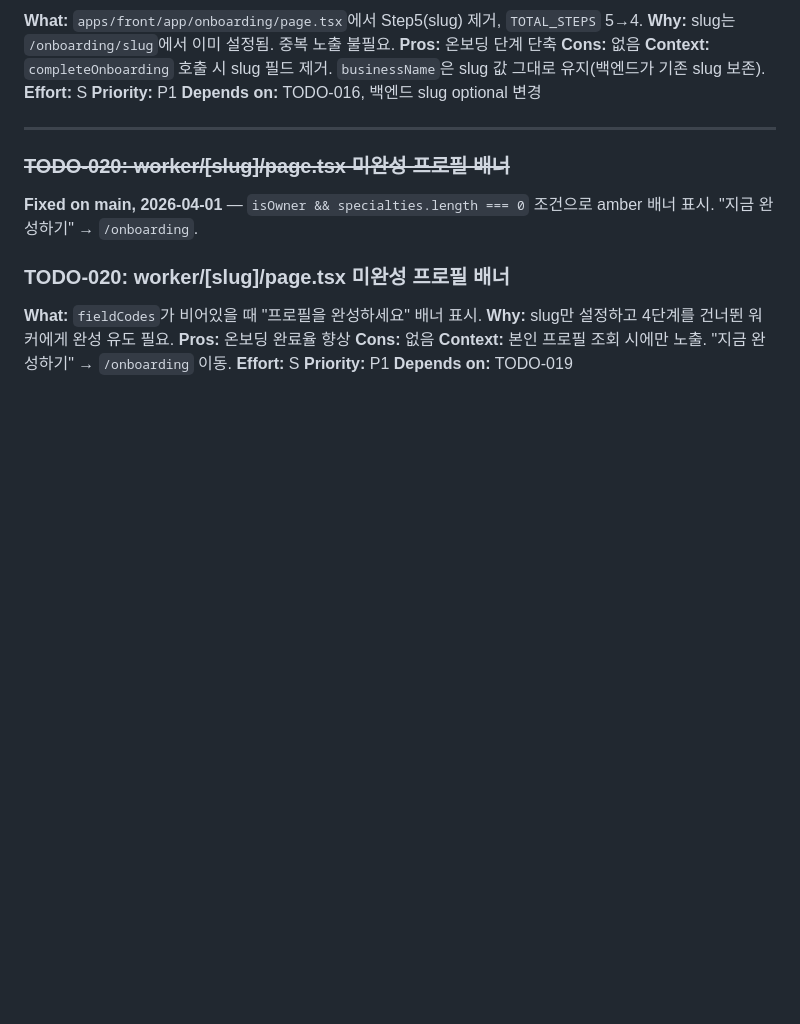
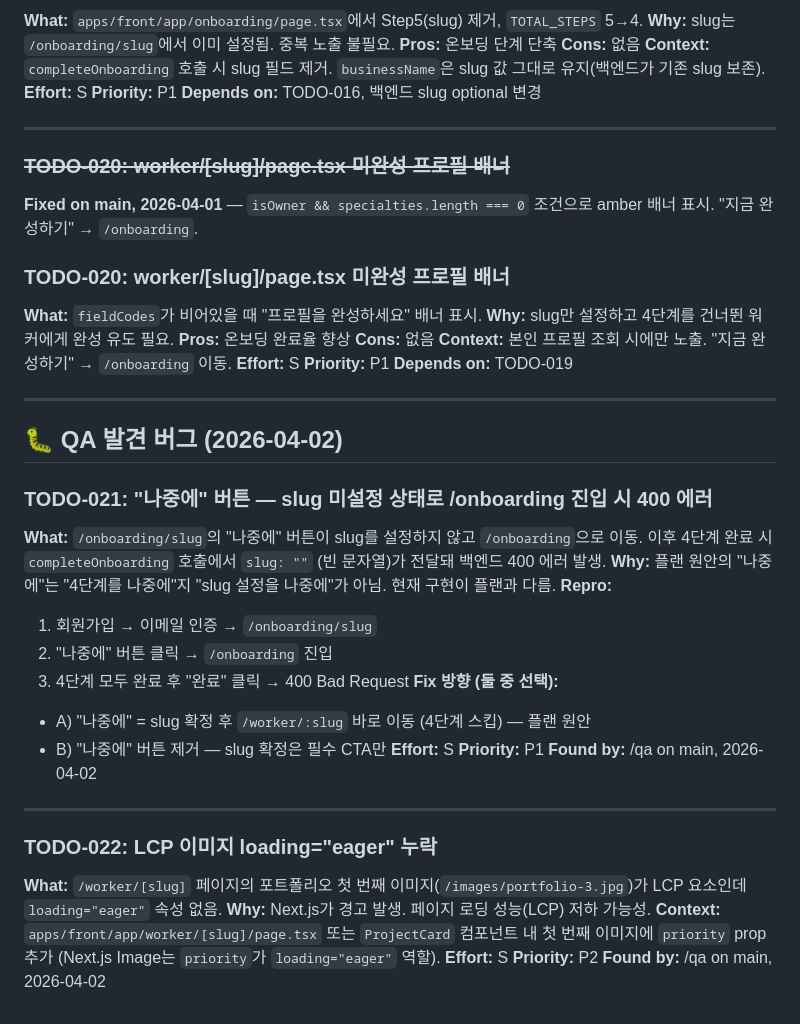
Before and after one commit to jae-tech/bluecollar, a Markdown page: TODOS.md, the part around the change. Rendered like a GitHub page; blank space fills up the shorter version.

Commit message:
chore: deploy 설정 및 TODO 업데이트 (setup-deploy, 버그 리포트)

```diff
--- a/TODOS.md
+++ b/TODOS.md
@@ -275,3 +275,33 @@ Updated from `/design-review` on 2026-03-31 (10 issues fixed, 8 deferred).
 **Effort:** S
 **Priority:** P1
 **Depends on:** TODO-019
+
+---
+
+## 🐛 QA 발견 버그 (2026-04-02)
+
+### TODO-021: "나중에" 버튼 — slug 미설정 상태로 /onboarding 진입 시 400 에러
+
+**What:** `/onboarding/slug`의 "나중에" 버튼이 slug를 설정하지 않고 `/onboarding`으로 이동. 이후 4단계 완료 시 `completeOnboarding` 호출에서 `slug: ""` (빈 문자열)가 전달돼 백엔드 400 에러 발생.
+**Why:** 플랜 원안의 "나중에"는 "4단계를 나중에"지 "slug 설정을 나중에"가 아님. 현재 구현이 플랜과 다름.
+**Repro:**
+1. 회원가입 → 이메일 인증 → `/onboarding/slug`
+2. "나중에" 버튼 클릭 → `/onboarding` 진입
+3. 4단계 모두 완료 후 "완료" 클릭 → 400 Bad Request
+**Fix 방향 (둘 중 선택):**
+- A) "나중에" = slug 확정 후 `/worker/:slug` 바로 이동 (4단계 스킵) — 플랜 원안
+- B) "나중에" 버튼 제거 — slug 확정은 필수 CTA만
+**Effort:** S
+**Priority:** P1
+**Found by:** /qa on main, 2026-04-02
+
+---
+
+### TODO-022: LCP 이미지 loading="eager" 누락
+
+**What:** `/worker/[slug]` 페이지의 포트폴리오 첫 번째 이미지(`/images/portfolio-3.jpg`)가 LCP 요소인데 `loading="eager"` 속성 없음.
+**Why:** Next.js가 경고 발생. 페이지 로딩 성능(LCP) 저하 가능성.
+**Context:** `apps/front/app/worker/[slug]/page.tsx` 또는 `ProjectCard` 컴포넌트 내 첫 번째 이미지에 `priority` prop 추가 (Next.js Image는 `priority`가 `loading="eager"` 역할).
+**Effort:** S
+**Priority:** P2
+**Found by:** /qa on main, 2026-04-02
```
Also changed, not shown: CLAUDE.md (+20 -0 lines).
